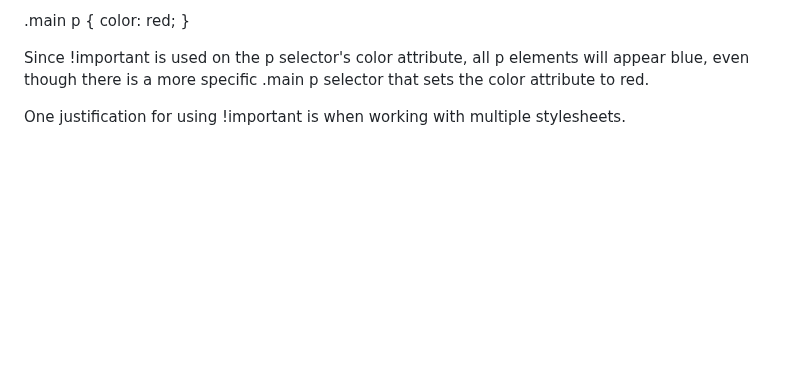
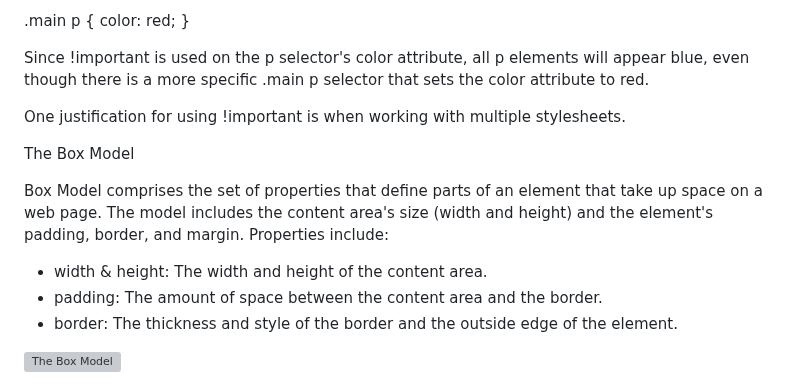
Before and after one commit to taliaairma/narwhal-bunny, a Markdown page: Simplified CSS.md, the part around the change. Rendered like a GitHub page; blank space fills up the shorter version; grey boxes are pictures that could not be loaded.

Commit message:
The Box Model

```diff
--- a/Simplified CSS.md
+++ b/Simplified CSS.md
@@ -173,3 +173,12 @@ p {
 Since !important is used on the p selector's color attribute, all p elements will appear blue, even though there is a more specific .main p selector that sets the color attribute to red.
 
 One justification for using !important is when working with multiple stylesheets.
+
+The Box Model
+
+Box Model comprises the set of properties that define parts of an element that take up space on a web page. The model includes the content area's size (width and height) and the element's padding, border, and margin. Properties include:
+- width & height: The width and height of the content area.
+- padding: The amount of space between the content area and the border.
+- border: The thickness and style of the border and the outside edge of the element.
+
+<img src="https://content.codecademy.com/courses/updated_images/diagram-boxmodel_Updated_1-01.svg" alt="The Box Model">
```
